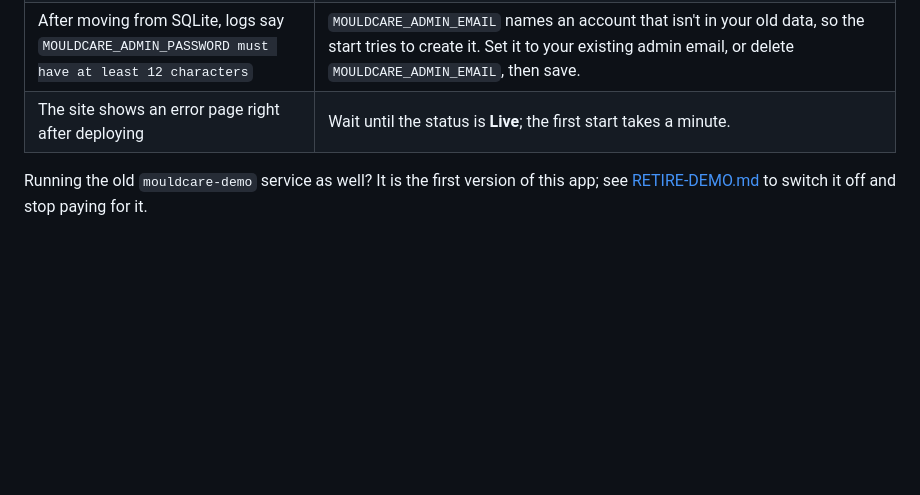
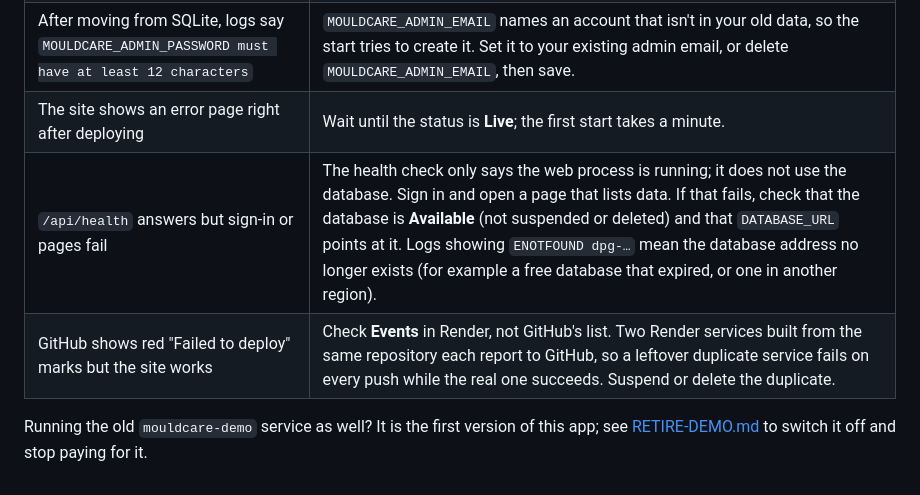
Before and after one commit to prabugandhi1977/plastics-maintenance-platform, a Markdown page: docs/DEPLOY-RENDER.md, the part around the change. Drawn GitHub-style; blank space fills up the shorter version.

Commit message:
Docs: health check does not test the database; red GitHub deploy marks from a duplicate service
Two things learned fixing the Render deploy: /api/health stays green with the
database down, and a leftover second service built from the same repository
reports failures to GitHub on every push while the real one succeeds.

Co-Authored-By: Claude Sonnet 5.5 <noreply@anthropic.com>
Claude-Session: https://claude.ai/code/session_01998FkZFvTBeSByaJamNYWw

```diff
--- a/docs/DEPLOY-RENDER.md
+++ b/docs/DEPLOY-RENDER.md
@@ -81,5 +81,7 @@ Memory is shared: if the service runs short on the Starter plan (512 MB), set `M
 | Logs say `DATABASE_URL is required in production` | The web service is not linked to the database. Sync the Blueprint (step 1 above), or add `DATABASE_URL` in **Environment** using the database's *Internal Database URL*. |
 | After moving from SQLite, logs say `MOULDCARE_ADMIN_PASSWORD must have at least 12 characters` | `MOULDCARE_ADMIN_EMAIL` names an account that isn't in your old data, so the start tries to create it. Set it to your existing admin email, or delete `MOULDCARE_ADMIN_EMAIL`, then save. |
 | The site shows an error page right after deploying | Wait until the status is **Live**; the first start takes a minute. |
+| `/api/health` answers but sign-in or pages fail | The health check only says the web process is running; it does not use the database. Sign in and open a page that lists data. If that fails, check that the database is **Available** (not suspended or deleted) and that `DATABASE_URL` points at it. Logs showing `ENOTFOUND dpg-…` mean the database address no longer exists (for example a free database that expired, or one in another region). |
+| GitHub shows red "Failed to deploy" marks but the site works | Check **Events** in Render, not GitHub's list. Two Render services built from the same repository each report to GitHub, so a leftover duplicate service fails on every push while the real one succeeds. Suspend or delete the duplicate. |
 
 Running the old `mouldcare-demo` service as well? It is the first version of this app; see [RETIRE-DEMO.md](RETIRE-DEMO.md) to switch it off and stop paying for it.
```
